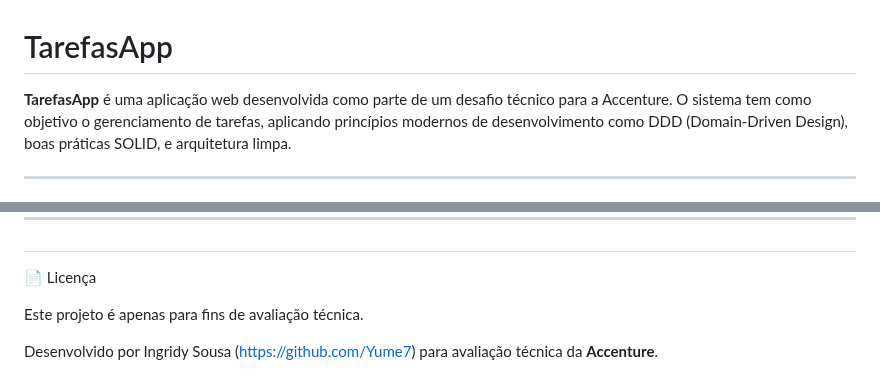
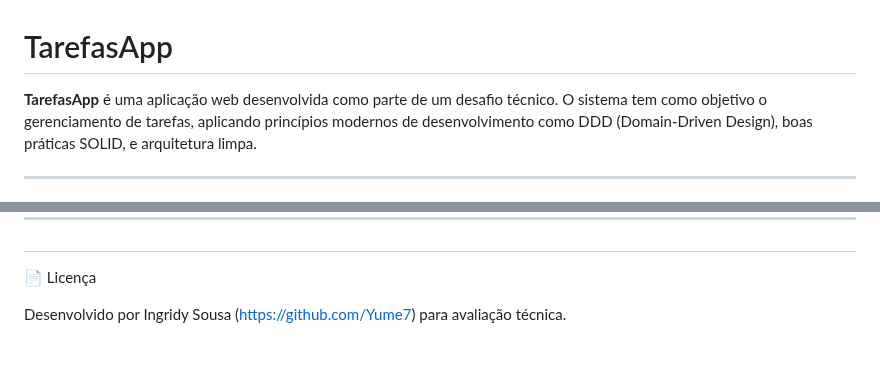
Before and after one commit to Yume7/TarefasApp, a Markdown page: README.md, 2 parts joined by grey strips. Drawn GitHub-style; blank space fills up the shorter version.

Commit message:
Update README.md
chore: remoção de texto do readme.md

```diff
--- a/README.md
+++ b/README.md
@@ -1,6 +1,6 @@
 # TarefasApp
 
-**TarefasApp** é uma aplicação web desenvolvida como parte de um desafio técnico para a Accenture.
+**TarefasApp** é uma aplicação web desenvolvida como parte de um desafio técnico.
 O sistema tem como objetivo o gerenciamento de tarefas, aplicando princípios modernos de desenvolvimento como DDD (Domain-Driven Design), boas práticas SOLID, e arquitetura limpa.
 
 ---
@@ -97,6 +97,4 @@ TarefasApp/
 
 📄 Licença
 
-Este projeto é apenas para fins de avaliação técnica.
-
-Desenvolvido por Ingridy Sousa (https://github.com/Yume7) para avaliação técnica da **Accenture**.
+Desenvolvido por Ingridy Sousa (https://github.com/Yume7) para avaliação técnica.
```
